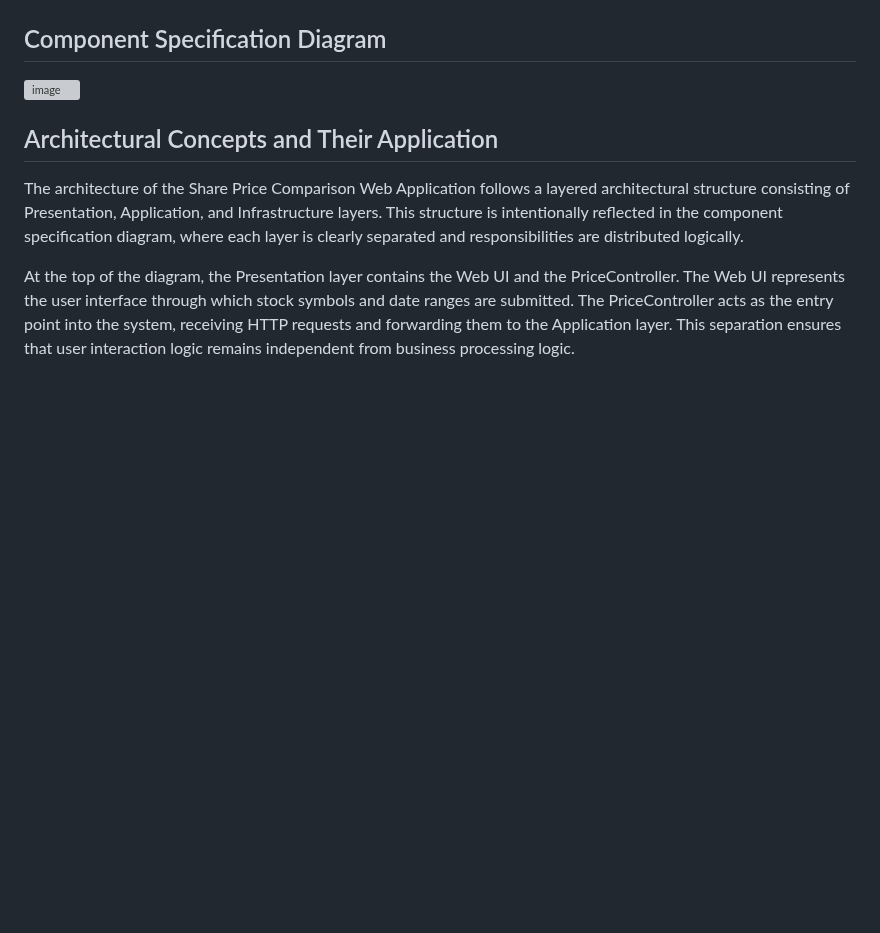
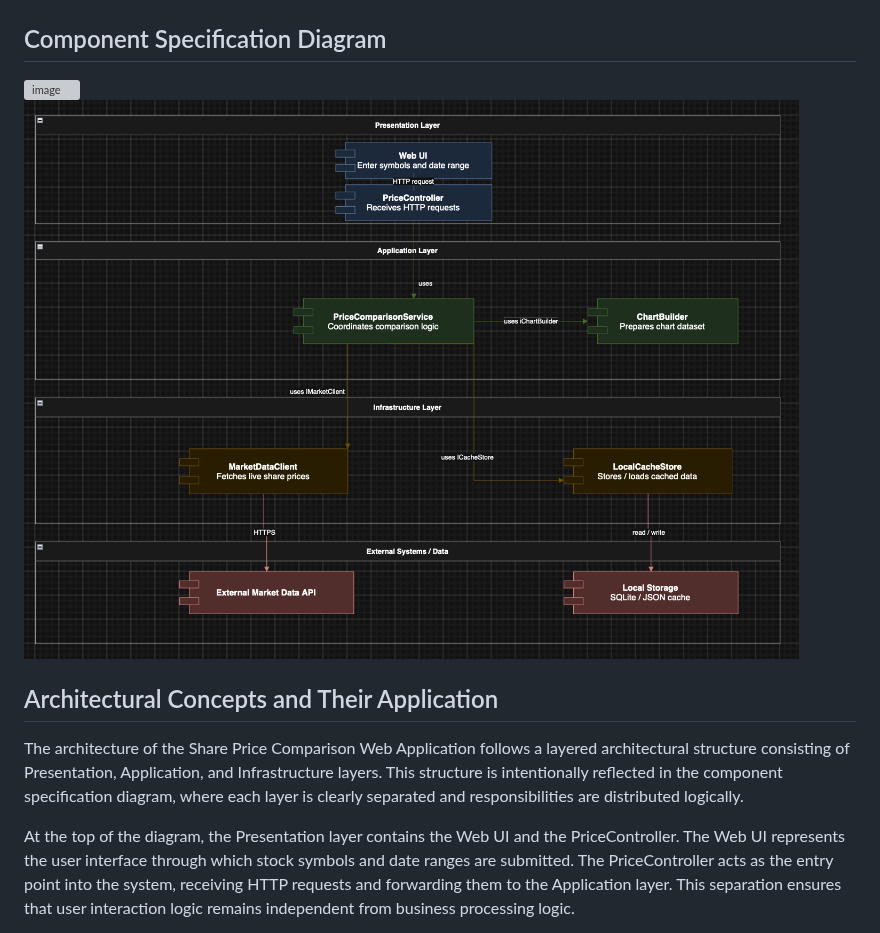
Before and after one commit to lukepring/Stock-Comparison-Java, a Markdown page: ArchitecturalDesign/ComponentSpecificationDiagram.md, the part around the change. GitHub-like rendering; pictures changed too: ArchitecturalDesign/component-diagram.png (added); blank space fills up the shorter version; grey boxes are pictures that could not be loaded.

```diff
--- a/ArchitecturalDesign/README.md
+++ b/ArchitecturalDesign/ComponentSpecificationDiagram.md
@@ -7,6 +7,7 @@
 
 <img width="817" height="632" alt="image" src="https://github.com/user-attachments/assets/447eda06-dd11-4039-bd2a-eb2400fb0771" />
 
+![Component Specification Diagram](component-diagram.png)
 
 
 ## Architectural Concepts and Their Application
```
Also changed, not shown: ArchitecturalDesign/ArchitecturalCompliance.md (added, +19 -0 lines), ArchitecturalDesign/BusinessConceptModel.md (added, +26 -0 lines), ArchitecturalDesign/BusinessTypeModel.md (added, +9 -0 lines), ArchitecturalDesign/DependencyStructure.md (added, +19 -0 lines), ArchitecturalDesign/UseCase.md (added, +41 -0 lines), CONTRIBUTING.md (+1 -1 lines), Meeting-Documentation/Meeting-4.md (added, +41 -0 lines), 8 other files.
